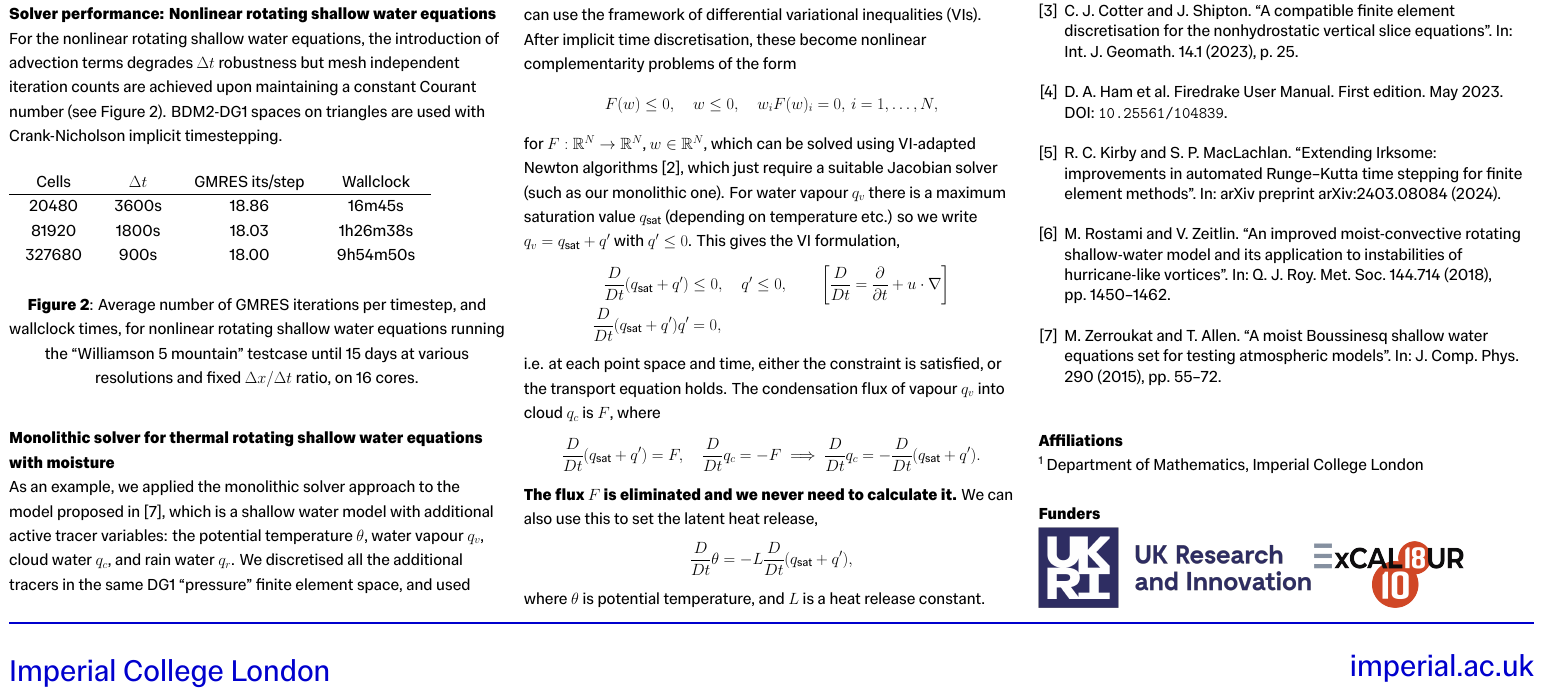
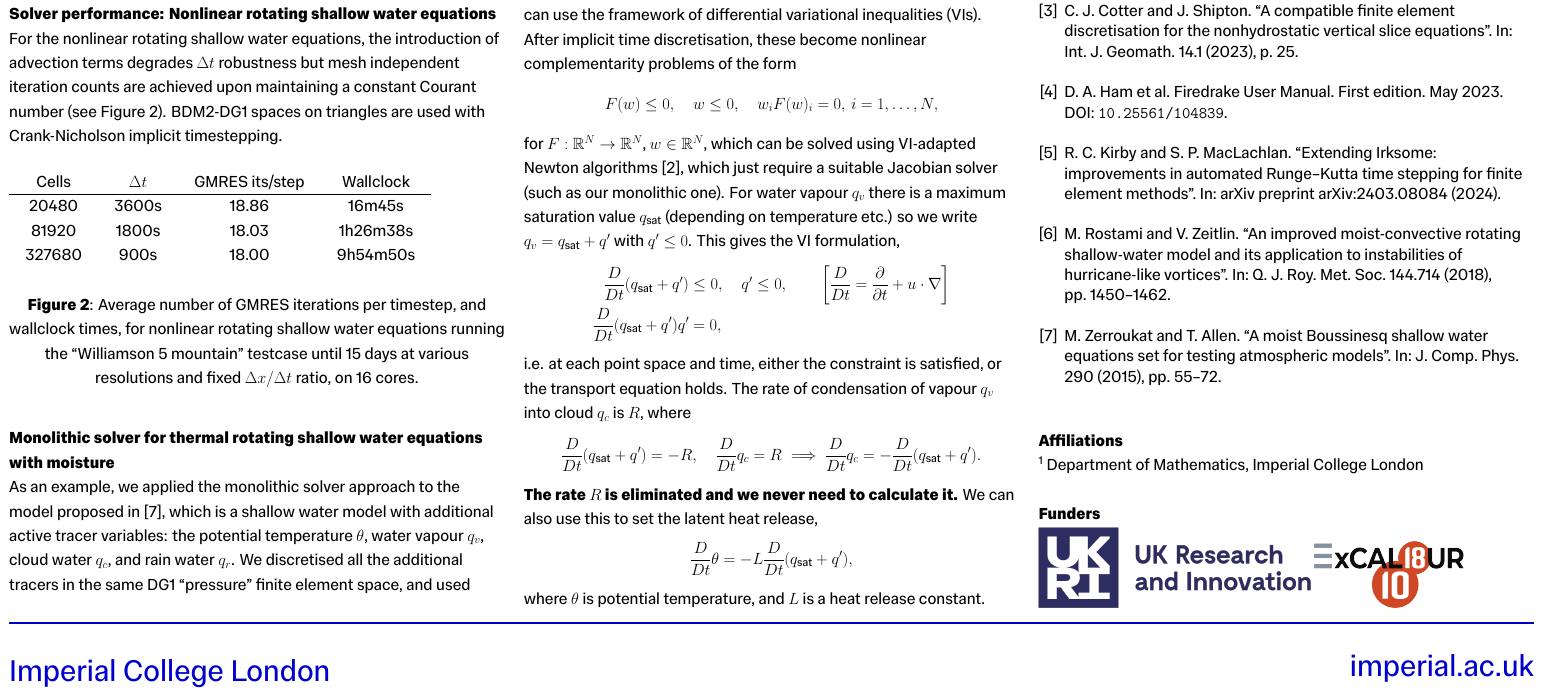
Before and after one commit to colinjcotter/ICposters, a LaTeX document (cjc_PDC24.tex): part of the page, cut so that both start at the same text. Compiled offline with XeLaTeX.

Commit message:
say flux instead of rate

```diff
--- a/cjc_PDC24.tex
+++ b/cjc_PDC24.tex
@@ -237,13 +237,13 @@ q' \leq 0, \qquad \left[ \DD{}{t} = \pp{}{t} + u\cdot \nabla\right] \\
 \end{align*}
 i.e. at each point space and time, either the constraint is satisfied,
 or the transport equation holds.
-The condensation flux of vapour $q_v$ into cloud $q_c$ is $F$, where
+The rate of condensation of vapour $q_v$ into cloud $q_c$ is $R$, where
 \[
-\DD{}{t}(q_{\sat}+q') = F, \quad
-\DD{}{t}q_c = -F \implies
+\DD{}{t}(q_{\sat}+q') = -R, \quad
+\DD{}{t}q_c = R \implies
 \DD{}{t}q_c = -\DD{}{t}(q_{\sat}+q').
 \]
-\emph{\bfseries The flux $F$ is eliminated and we never need to calculate it.}
+\emph{\bfseries The rate $R$ is eliminated and we never need to calculate it.}
 We can also use this to set the latent heat release,
 \[
 \DD{}{t}\theta = -L\DD{}{t}(q_{\sat}+q'),
```
